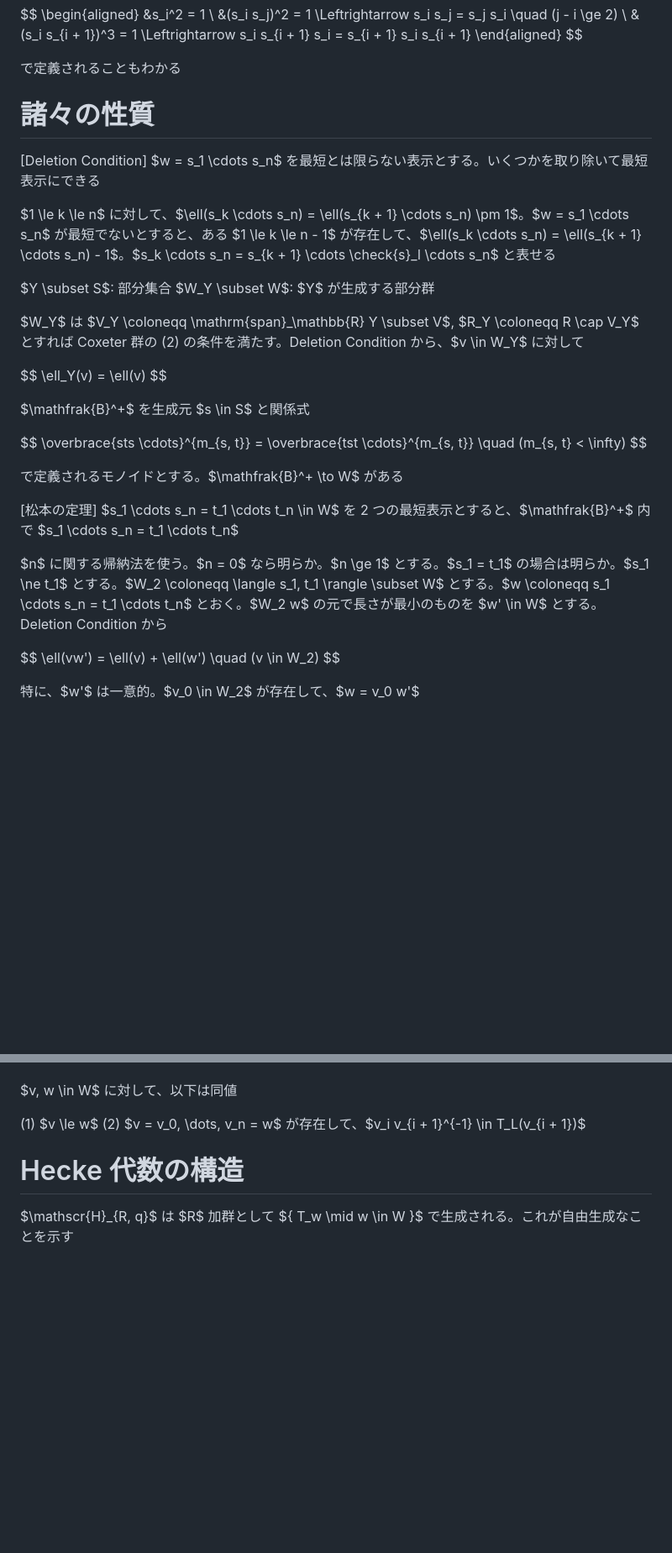
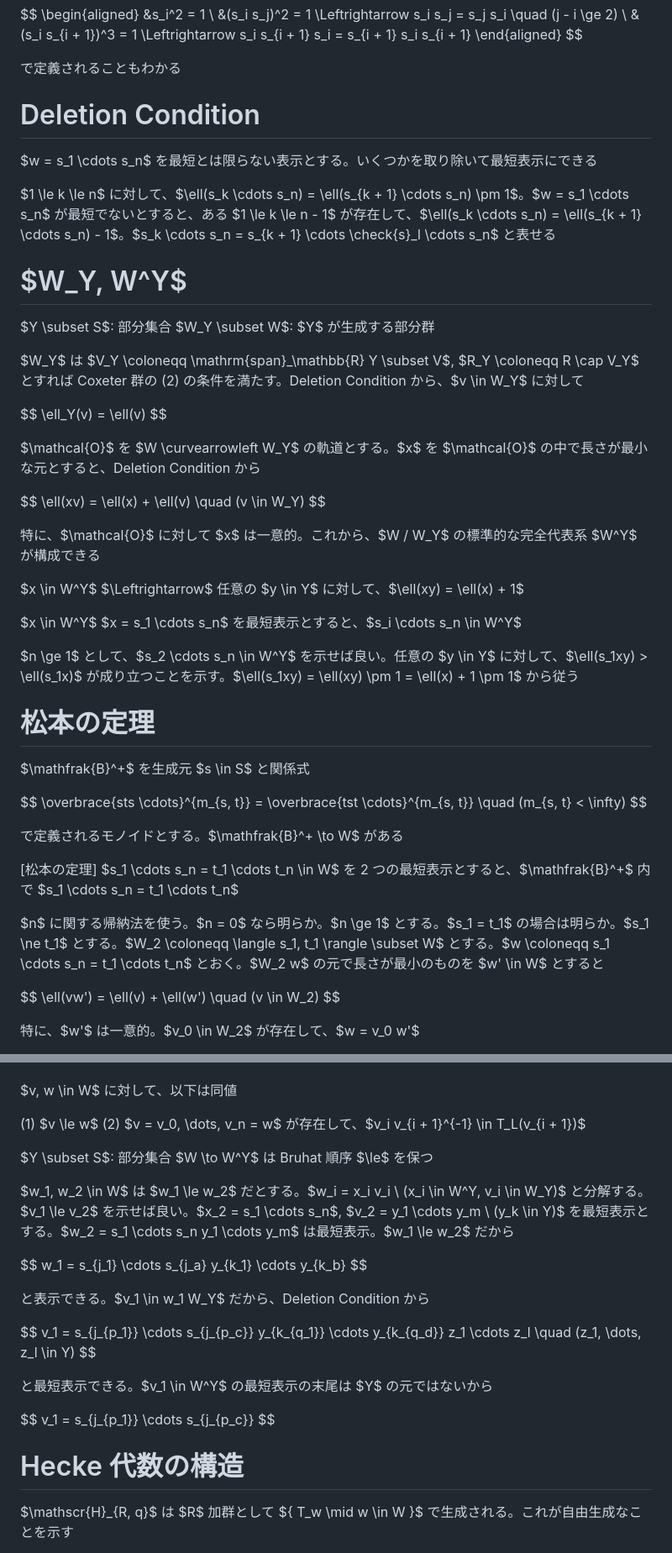
Before and after one commit to ryofjt/zenn-content, a Markdown page: books/mathematical-notes/math6.md, 2 parts joined by grey strips. Shown at 84% size. GitHub-like rendering; blank space fills up the shorter version.

Commit message:
Reorganize math6 into sections and add W^Y Bruhat proofs
Co-Authored-By: Claude Opus 4.8 (1M context) <noreply@anthropic.com>

```diff
--- a/books/mathematical-notes/math6.md
+++ b/books/mathematical-notes/math6.md
@@ -1037,12 +1019,13 @@ $$
 
 で定義されることもわかる
 
-# 諸々の性質
+# Deletion Condition
 
-[Deletion Condition]
 $w = s_1 \cdots s_n$ を最短とは限らない表示とする。いくつかを取り除いて最短表示にできる
 
 $1 \le k \le n$ に対して、$\ell(s_k \cdots s_n) = \ell(s_{k + 1} \cdots s_n) \pm 1$。$w = s_1 \cdots s_n$ が最短でないとすると、ある $1 \le k \le n - 1$ が存在して、$\ell(s_k \cdots s_n) = \ell(s_{k + 1} \cdots s_n) - 1$。$s_k \cdots s_n = s_{k + 1} \cdots \check{s}_l \cdots s_n$ と表せる
+
+# $W_Y, W^Y$
 
 $Y \subset S$: 部分集合
 $W_Y \subset W$: $Y$ が生成する部分群
@@ -1052,6 +1035,23 @@ $W_Y$ は $V_Y \coloneqq \mathrm{span}_\mathbb{R} Y \subset V$, $R_Y \coloneqq R
 $$
 \ell_Y(v) = \ell(v)
 $$
+
+$\mathcal{O}$ を $W \curvearrowleft W_Y$ の軌道とする。$x$ を $\mathcal{O}$ の中で長さが最小な元とすると、Deletion Condition から
+
+$$
+\ell(xv) = \ell(x) + \ell(v) \quad (v \in W_Y)
+$$
+
+特に、$\mathcal{O}$ に対して $x$ は一意的。これから、$W / W_Y$ の標準的な完全代表系 $W^Y$ が構成できる
+
+$x \in W^Y$ $\Leftrightarrow$ 任意の $y \in Y$ に対して、$\ell(xy) = \ell(x) + 1$
+
+$x \in W^Y$
+$x = s_1 \cdots s_n$ を最短表示とすると、$s_i \cdots s_n \in W^Y$
+
+$n \ge 1$ として、$s_2 \cdots s_n \in W^Y$ を示せば良い。任意の $y \in Y$ に対して、$\ell(s_1xy) > \ell(s_1x)$ が成り立つことを示す。$\ell(s_1xy) = \ell(xy) \pm 1 = \ell(x) + 1 \pm 1$ から従う
+
+# 松本の定理
 
 $\mathfrak{B}^+$ を生成元 $s \in S$ と関係式
 
@@ -1064,7 +1064,7 @@ $$
 [松本の定理]
 $s_1 \cdots s_n = t_1 \cdots t_n \in W$ を 2 つの最短表示とすると、$\mathfrak{B}^+$ 内で $s_1 \cdots s_n = t_1 \cdots t_n$
 
-$n$ に関する帰納法を使う。$n = 0$ なら明らか。$n \ge 1$ とする。$s_1 = t_1$ の場合は明らか。$s_1 \ne t_1$ とする。$W_2 \coloneqq \langle s_1, t_1 \rangle \subset W$ とする。$w \coloneqq s_1 \cdots s_n = t_1 \cdots t_n$ とおく。$W_2 w$ の元で長さが最小のものを $w' \in W$ とする。Deletion Condition から
+$n$ に関する帰納法を使う。$n = 0$ なら明らか。$n \ge 1$ とする。$s_1 = t_1$ の場合は明らか。$s_1 \ne t_1$ とする。$W_2 \coloneqq \langle s_1, t_1 \rangle \subset W$ とする。$w \coloneqq s_1 \cdots s_n = t_1 \cdots t_n$ とおく。$W_2 w$ の元で長さが最小のものを $w' \in W$ とすると
 
 $$
 \ell(vw') = \ell(v) + \ell(w') \quad (v \in W_2)
@@ -1200,6 +1220,27 @@ $v, w \in W$ に対して、以下は同値
 
 (1) $v \le w$
 (2) $v = v_0, \dots, v_n = w$ が存在して、$v_i v_{i + 1}^{-1} \in T_L(v_{i + 1})$
+
+$Y \subset S$: 部分集合
+$W \to W^Y$ は Bruhat 順序 $\le$ を保つ
+
+$w_1, w_2 \in W$ は $w_1 \le w_2$ だとする。$w_i = x_i v_i \ (x_i \in W^Y, v_i \in W_Y)$ と分解する。$v_1 \le v_2$ を示せば良い。$x_2 = s_1 \cdots s_n$, $v_2 = y_1 \cdots y_m \ (y_k \in Y)$ を最短表示とする。$w_2 = s_1 \cdots s_n y_1 \cdots y_m$ は最短表示。$w_1 \le w_2$ だから
+
+$$
+w_1 = s_{j_1} \cdots s_{j_a} y_{k_1} \cdots y_{k_b}
+$$
+
+と表示できる。$v_1 \in w_1 W_Y$ だから、Deletion Condition から
+
+$$
+v_1 = s_{j_{p_1}} \cdots s_{j_{p_c}} y_{k_{q_1}} \cdots y_{k_{q_d}} z_1 \cdots z_l \quad (z_1, \dots, z_l \in Y)
+$$
+
+と最短表示できる。$v_1 \in W^Y$ の最短表示の末尾は $Y$ の元ではないから
+
+$$
+v_1 = s_{j_{p_1}} \cdots s_{j_{p_c}}
+$$
 
 # Hecke 代数の構造
 
```
Also changed, not shown: other parts of books/mathematical-notes/math6.md (+20 -18 lines).
